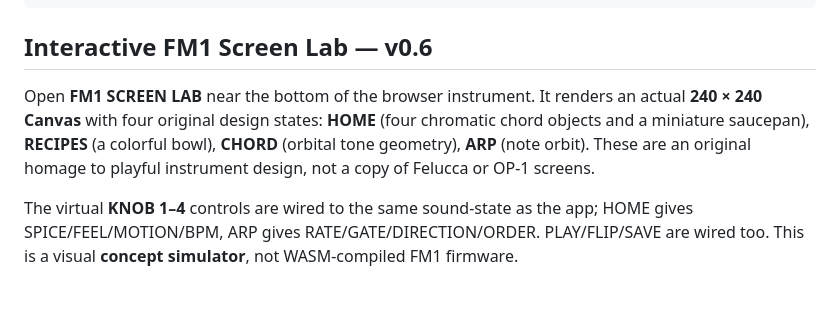
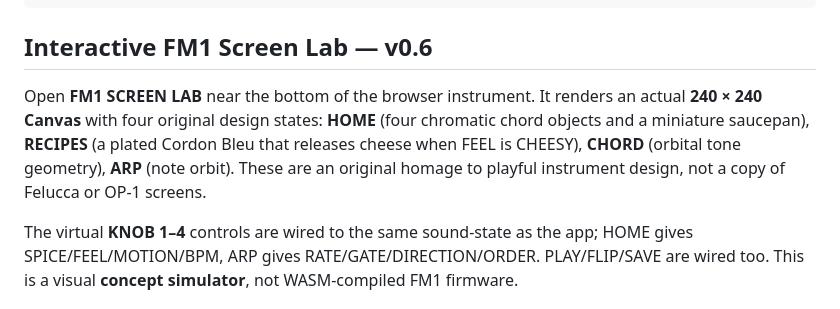
Before and after one commit to Taorminator/chordon-bleu, a Markdown page: README.md, the part around the change. Drawn GitHub-style.

Commit message:
docs(ui): describe plated Cordon Bleu recipe display

```diff
--- a/README.md
+++ b/README.md
@@ -49,7 +49,7 @@ python3 tests/stress_test.py   # optional: Python Playwright and Chromium
 
 ## Interactive FM1 Screen Lab — v0.6
 
-Open **FM1 SCREEN LAB** near the bottom of the browser instrument. It renders an actual **240 × 240 Canvas** with four original design states: **HOME** (four chromatic chord objects and a miniature saucepan), **RECIPES** (a colorful bowl), **CHORD** (orbital tone geometry), **ARP** (note orbit). These are an original homage to playful instrument design, not a copy of Felucca or OP-1 screens.
+Open **FM1 SCREEN LAB** near the bottom of the browser instrument. It renders an actual **240 × 240 Canvas** with four original design states: **HOME** (four chromatic chord objects and a miniature saucepan), **RECIPES** (a plated Cordon Bleu that releases cheese when FEEL is CHEESY), **CHORD** (orbital tone geometry), **ARP** (note orbit). These are an original homage to playful instrument design, not a copy of Felucca or OP-1 screens.
 
 The virtual **KNOB 1–4** controls are wired to the same sound-state as the app; HOME gives SPICE/FEEL/MOTION/BPM, ARP gives RATE/GATE/DIRECTION/ORDER. PLAY/FLIP/SAVE are wired too. This is a visual **concept simulator**, not WASM-compiled FM1 firmware.
 
```
